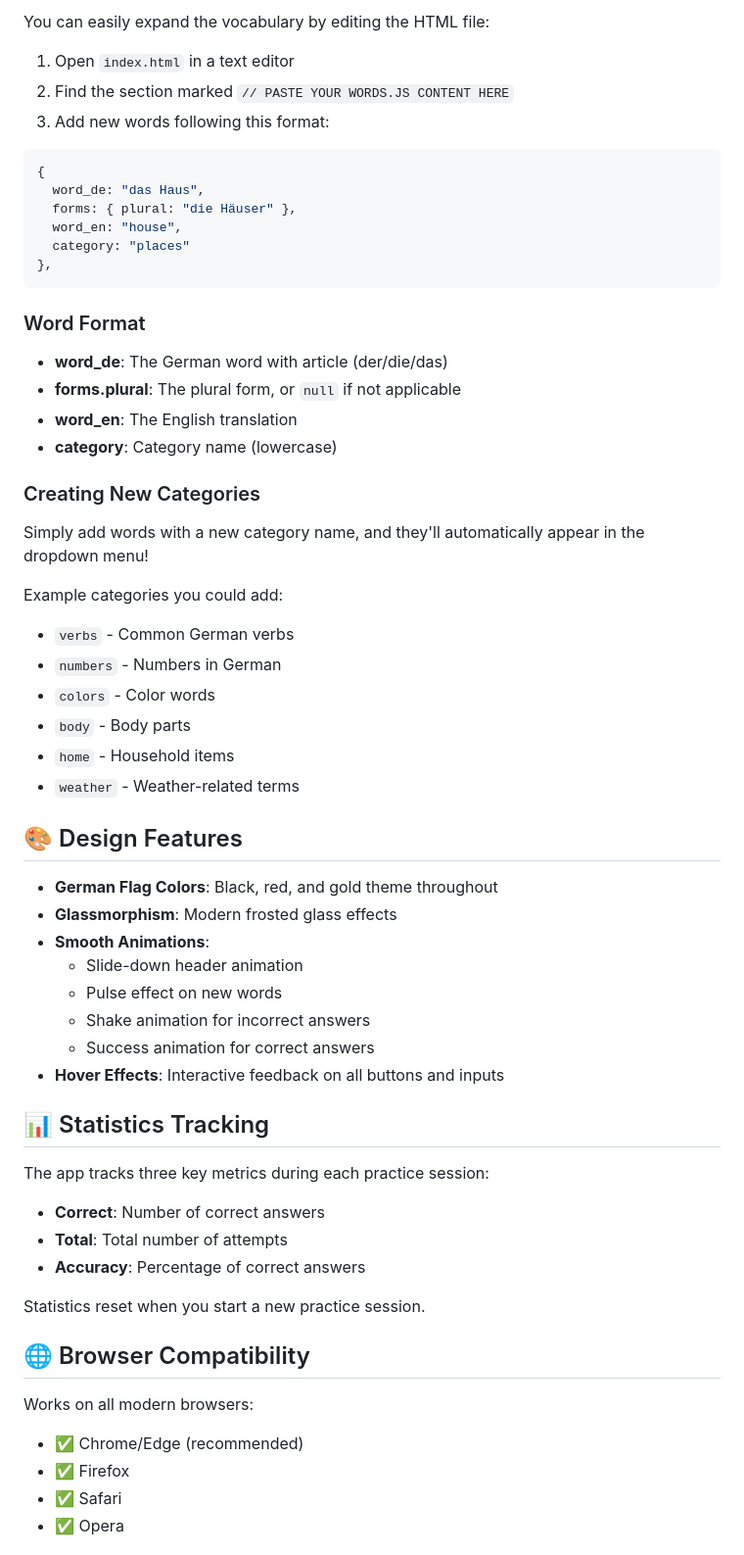
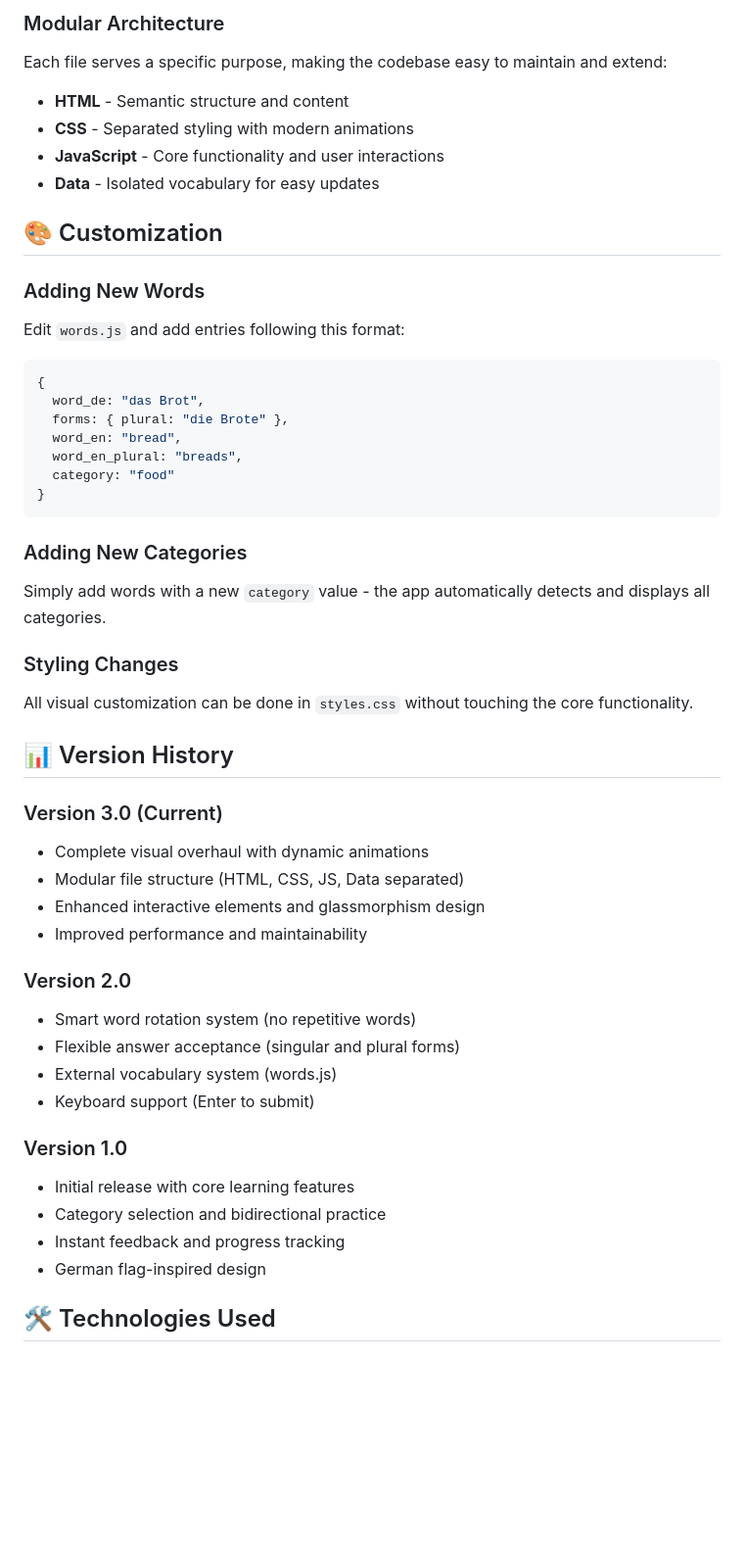
Before and after one commit to UNKNOWN-X0/DeutschStudieren, a Markdown page: README.md, the part around the change printed below. Shown: that part at 98% size. Drawn GitHub-style; blank space fills up the shorter version.

````diff
--- a/README.md
+++ b/README.md
@@ -38,64 +61,50 @@ No installation required! This is a standalone HTML file that runs directly in y
 
-You can easily expand the vocabulary by editing the HTML file:
+### Modular Architecture
+Each file serves a specific purpose, making the codebase easy to maintain and extend:
+- **HTML** - Semantic structure and content
+- **CSS** - Separated styling with modern animations
+- **JavaScript** - Core functionality and user interactions
+- **Data** - Isolated vocabulary for easy updates
 
-1. Open `index.html` in a text editor
-2. Find the section marked `// PASTE YOUR WORDS.JS CONTENT HERE`
-3. Add new words following this format:
+## 🎨 Customization
 
+### Adding New Words
+Edit `words.js` and add entries following this format:
 ```javascript
 {
-  word_de: "das Haus",
-  forms: { plural: "die Häuser" },
-  word_en: "house",
-  category: "places"
-},
+  word_de: "das Brot",
+  forms: { plural: "die Brote" },
+  word_en: "bread",
+  word_en_plural: "breads",
+  category: "food"
+}
 ```
 
-### Word Format
+### Adding New Categories
+Simply add words with a new `category` value - the app automatically detects and displays all categories.
 
-- **word_de**: The German word with article (der/die/das)
-- **forms.plural**: The plural form, or `null` if not applicable
-- **word_en**: The English translation
-- **category**: Category name (lowercase)
+### Styling Changes
+All visual customization can be done in `styles.css` without touching the core functionality.
 
-### Creating New Categories
+## 📊 Version History
 
-Simply add words with a new category name, and they'll automatically appear in the dropdown menu!
+### Version 3.0 (Current)
+- Complete visual overhaul with dynamic animations
+- Modular file structure (HTML, CSS, JS, Data separated)
+- Enhanced interactive elements and glassmorphism design
+- Improved performance and maintainability
 
-Example categories you could add:
-- `verbs` - Common German verbs
-- `numbers` - Numbers in German
-- `colors` - Color words
-- `body` - Body parts
-- `home` - Household items
-- `weather` - Weather-related terms
+### Version 2.0
+- Smart word rotation system (no repetitive words)
+- Flexible answer acceptance (singular and plural forms)
+- External vocabulary system (words.js)
+- Keyboard support (Enter to submit)
 
-## 🎨 Design Features
+### Version 1.0
+- Initial release with core learning features
+- Category selection and bidirectional practice
+- Instant feedback and progress tracking
+- German flag-inspired design
 
-- **German Flag Colors**: Black, red, and gold theme throughout
-- **Glassmorphism**: Modern frosted glass effects
-- **Smooth Animations**:
-  - Slide-down header animation
-  - Pulse effect on new words
-  - Shake animation for incorrect answers
-  - Success animation for correct answers
-- **Hover Effects**: Interactive feedback on all buttons and inputs
+## 🛠️ Technologies Used
 
-## 📊 Statistics Tracking
-
-The app tracks three key metrics during each practice session:
-
-- **Correct**: Number of correct answers
-- **Total**: Total number of attempts
-- **Accuracy**: Percentage of correct answers
-
-Statistics reset when you start a new practice session.
-
-## 🌐 Browser Compatibility
-
-Works on all modern browsers:
-- ✅ Chrome/Edge (recommended)
-- ✅ Firefox
-- ✅ Safari
-- ✅ Opera
-
````
Also changed, not shown: other parts of README.md (+71 -57 lines).
